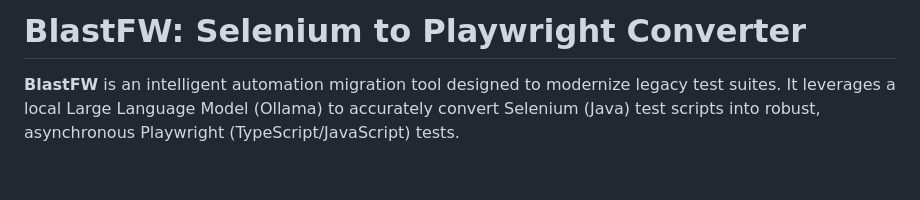
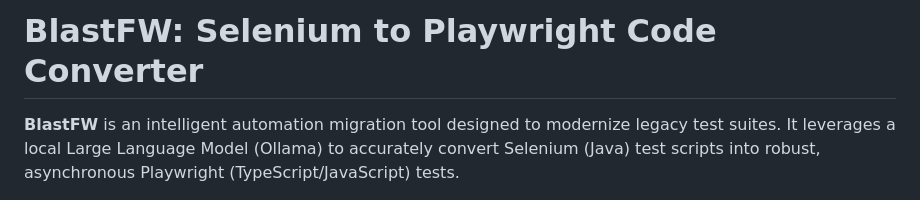
Before and after one commit to ravichitturi2675/AIExplore, a Markdown page: README.md, the part around the change. Drawn GitHub-style; blank space fills up the shorter version.

```diff
--- a/README.md
+++ b/README.md
@@ -1,4 +1,4 @@
-# BlastFW: Selenium to Playwright Converter
+# BlastFW: Selenium to Playwright Code Converter
 
 **BlastFW** is an intelligent automation migration tool designed to modernize legacy test suites. It leverages a local Large Language Model (Ollama) to accurately convert Selenium (Java) test scripts into robust, asynchronous Playwright (TypeScript/JavaScript) tests.
 
```
